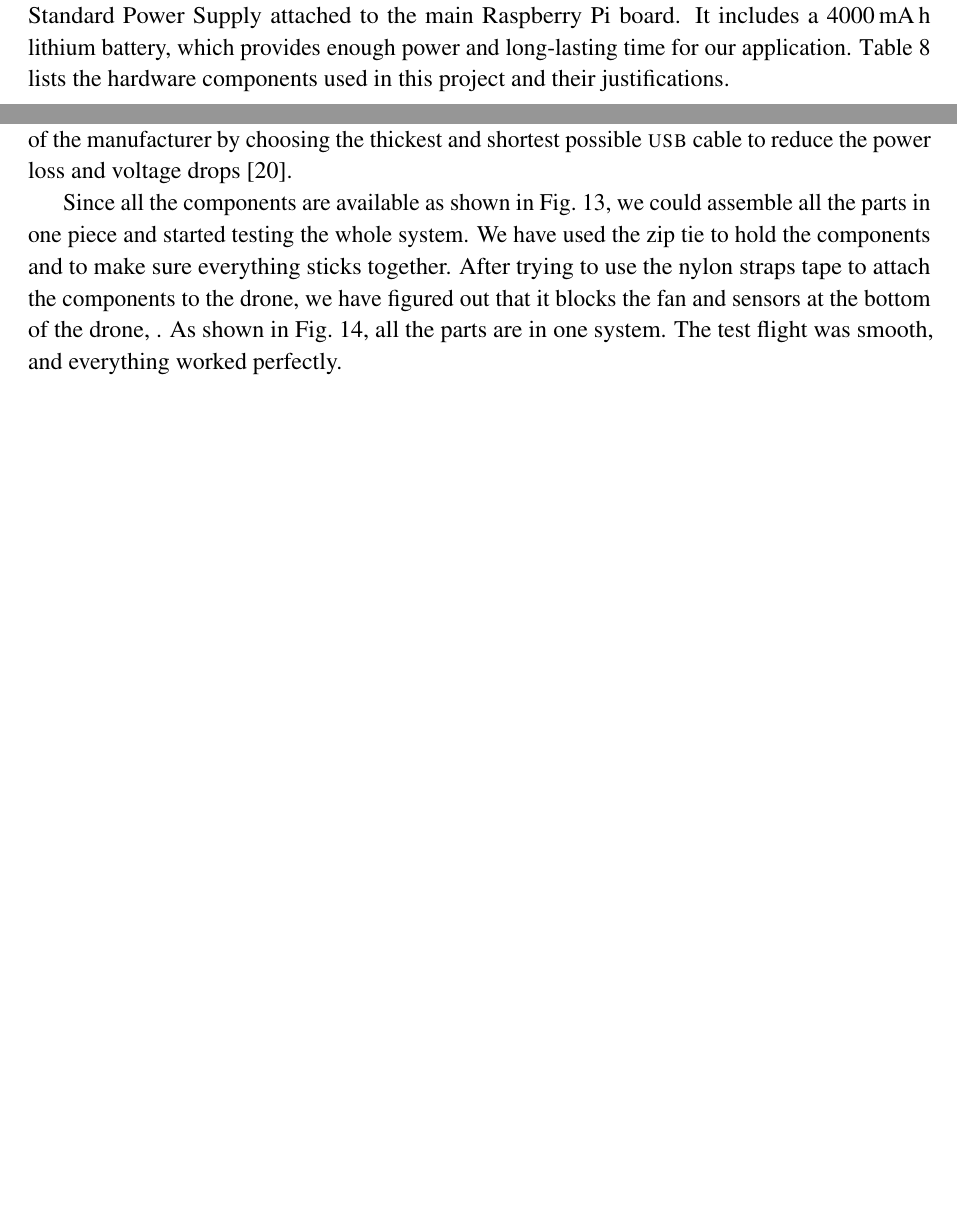
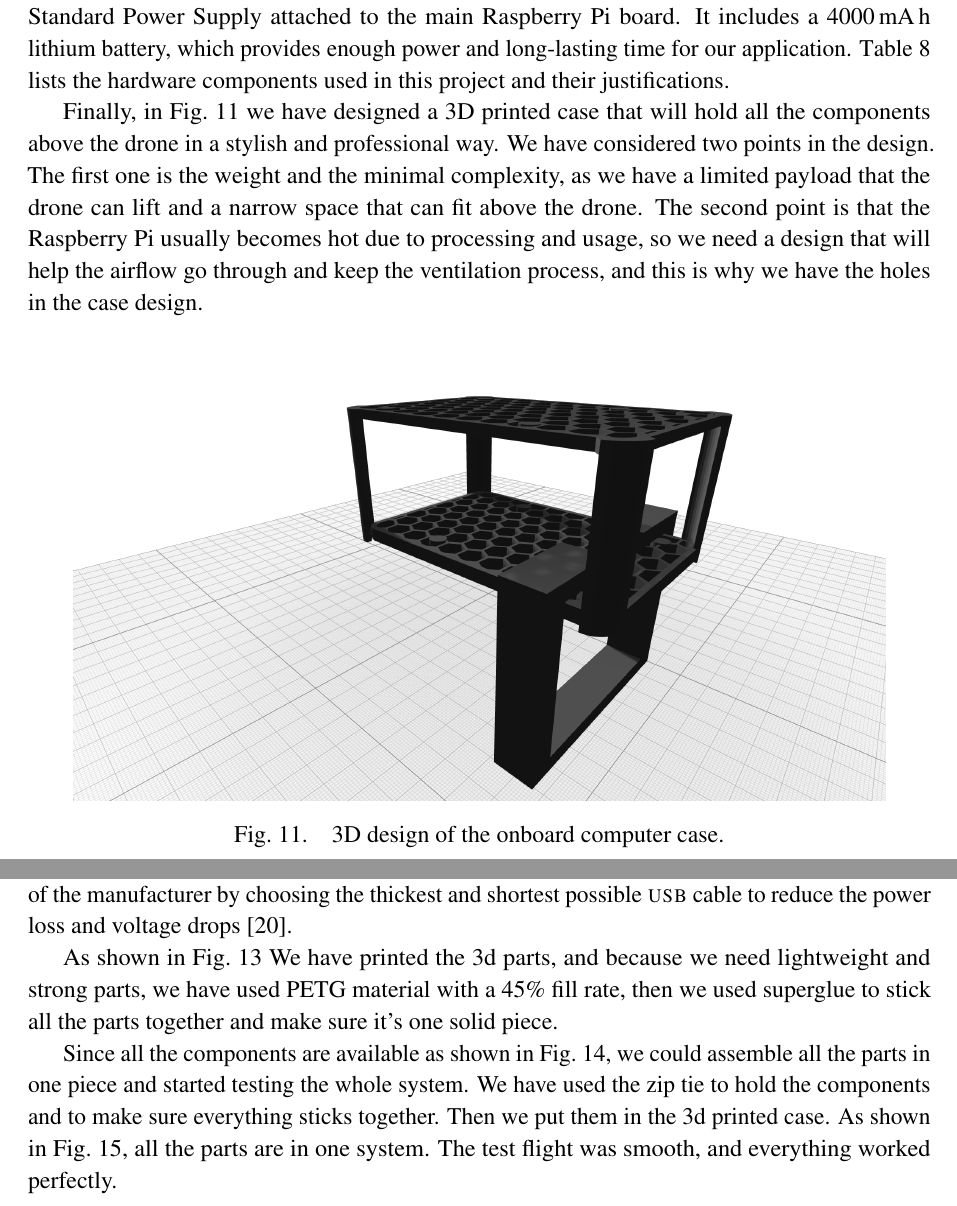
Before and after one commit to danielizham/dp-report, a LaTeX document (main.tex, which reads sections/design.tex, sections/implementation.tex): two parts of pages 29 and 35 of 59 before the commit and two parts of pages 29 and 36 of 61 after it, joined at a grey line, cut so that both start at the same text, the shorter picture padded with empty space. Compiled offline with pdfLaTeX.

Commit message:
some updates regarding 3d-printed parts

```diff
--- a/sections/design.tex
+++ b/sections/design.tex
@@ -438,6 +432,27 @@ lithium battery, which provides enough power
 and long-lasting time for our application.
 \Cref{tab:hardware-used} lists the hardware components
 used in this project and their justifications.
+
+Finally, in \Cref{fig:3d-design} we have designed a 3D printed case that
+will hold all the components above the drone in
+a stylish and professional way. We have considered two
+points in the design. The first one is the weight and the minimal
+complexity, as we have a limited payload that the drone
+can lift and a narrow space that can fit above the drone.
+The second point is that the Raspberry Pi usually
+becomes hot due to processing and usage, so we need
+a design that will help the airflow go through and keep
+the ventilation process, and this is why we have
+the holes in the case design.
+
+\begin{figure}[h]
+	\centering
+	\includegraphics[width=0.9\textwidth]{3d-model-design.png}
+	\caption{3D design of the onboard computer case.}
+	\label{fig:3d-design}
+\end{figure}
+
+
 \begin{table}[p]
 	\centering
 	\caption{Hardware used in the project.}
--- a/sections/implementation.tex
+++ b/sections/implementation.tex
@@ -71,3 +71,8 @@ followed the instruction of the manufacturer by choosing
 the thickest and shortest possible \textsc{usb} cable to reduce
 the power loss and voltage drops~\cite{makerfocus}.
 
+As shown in \cref{fig:connection} We have printed the 3d
+parts, and because we need lightweight and strong parts,
+we have used PETG material with a 45\% fill rate,
+then we used superglue to stick all the parts together
+and make sure it's one solid piece.
@@ -82,11 +95,8 @@ Since all the components are available as shown
 in \cref{fig:components}, we could assemble
 all the parts in one piece and started testing the whole system.
 We have used the zip tie to hold the components and to
-make sure everything sticks together. After trying to use the
-nylon straps tape to attach the components to the drone,
-we have figured out that it blocks the fan
-and sensors at the bottom of the drone,
-. As shown in
+make sure everything sticks together. Then we put them in the 3d
+printed case. As shown in
 \cref{fig:full-hardware}, all the parts are in one system.
 The test flight was smooth, and everything worked perfectly.
 
```
Also changed, not shown: sections/requirements.tex (+1 -1 lines), sections/testing.tex (+13 -3 lines), images/3d-model-design.png (added), images/high-level-arch.pdf (added), images/high-level-arch.png (deleted), images/parts.jpg (added), images/totalweight.jpg (added), sections/design.tex (17 more changed lines), sections/implementation.tex (12 more changed lines), 1 other file.
